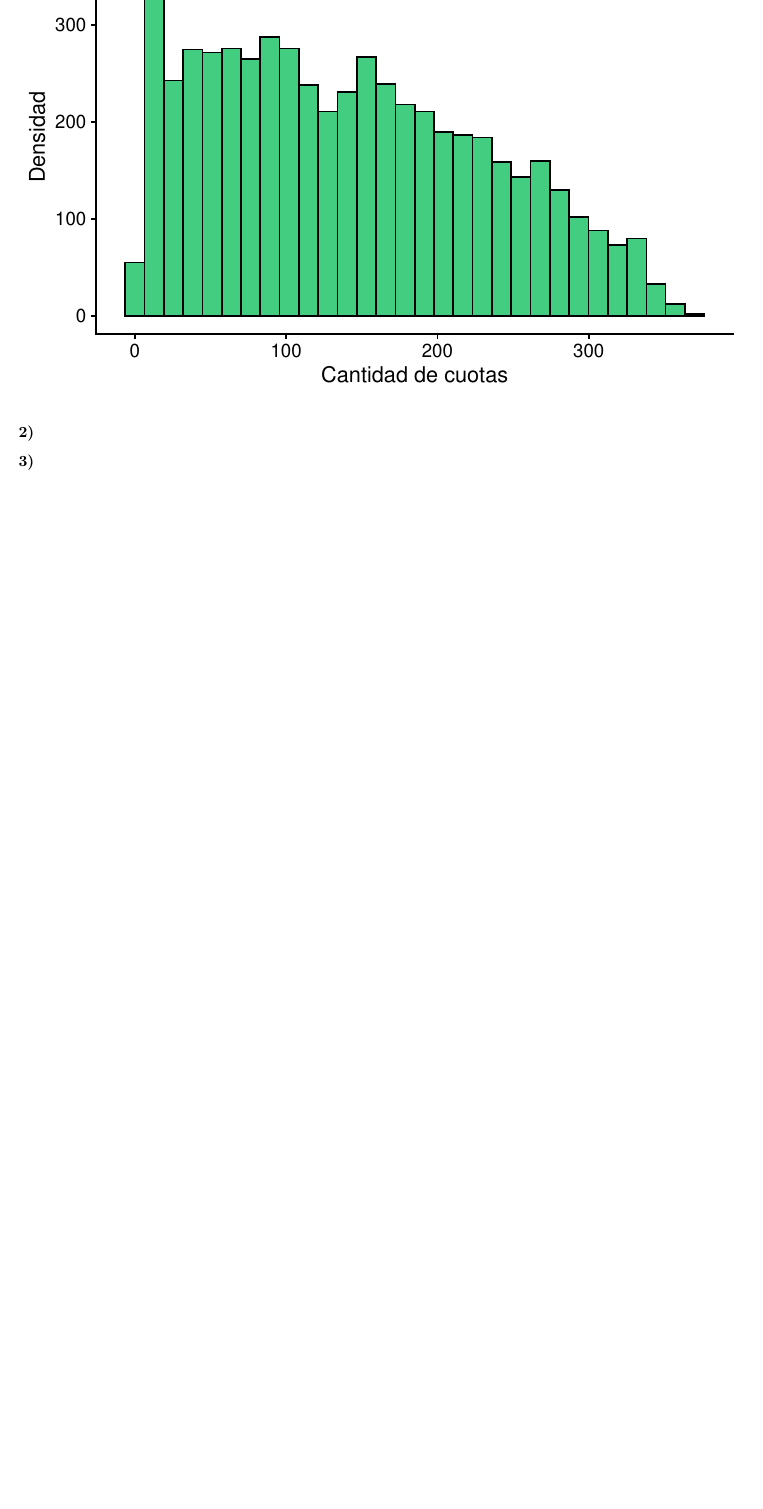
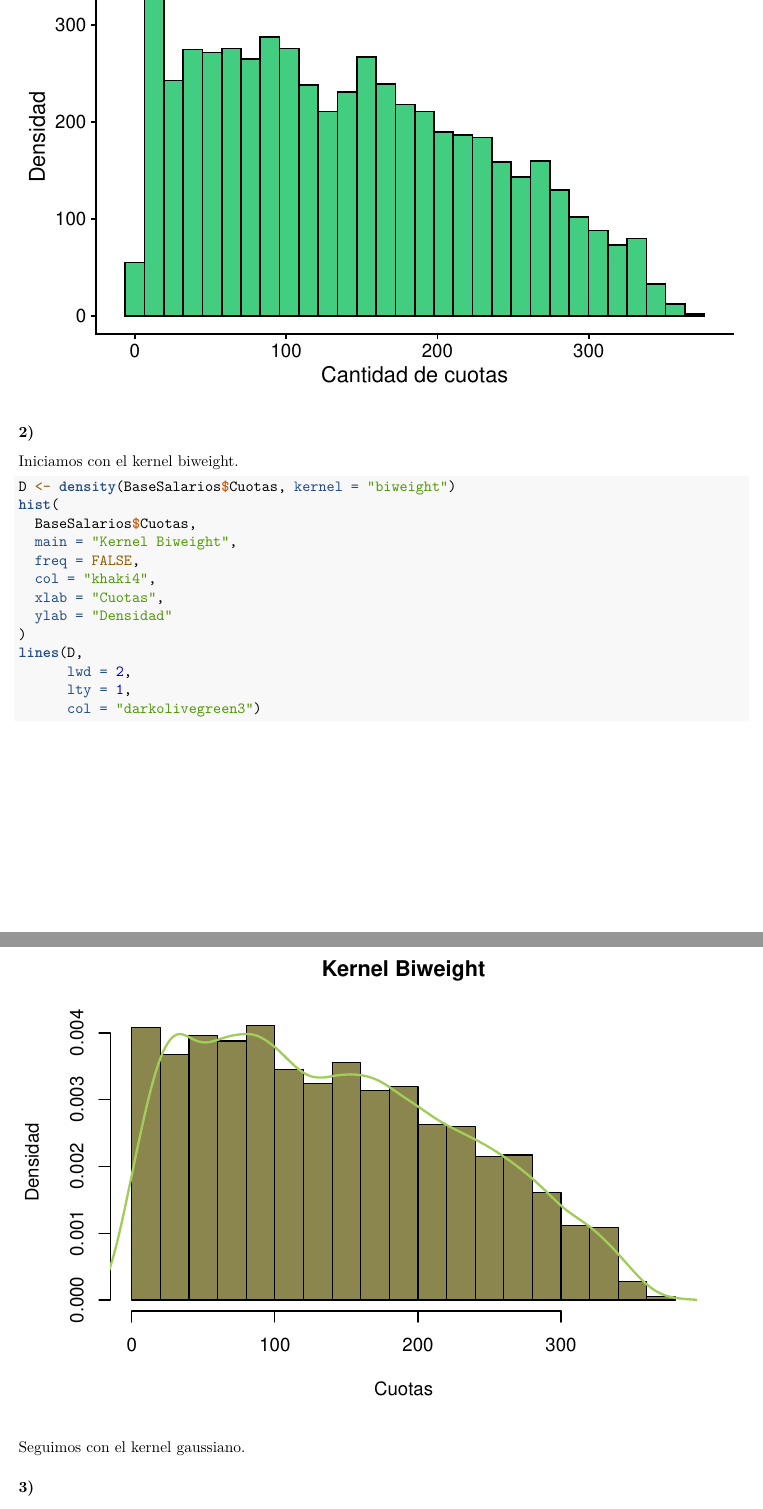
Before and after one commit to Santifer0803/Tareas-estadistica-II, an R Markdown document (Tarea 1/Tarea_I_estadistica.Rmd): part of page 5 of 8 before the commit and two parts of pages 5 and 6 of 9 after it, the two joined at a grey line, cut so that both start at the same text, the shorter picture padded with empty space. Rendered offline with R 4.5, knitr and Pandoc, then LaTeX, with nearby package versions; code that draws random numbers runs with fixed seeds of ours; some code elsewhere in the file could not run offline.

Commit message:
feat: Kernel biweight de la parte 2

````diff
--- a/Tarea 1/Tarea_I_estadistica.Rmd
+++ b/Tarea 1/Tarea_I_estadistica.Rmd
@@ -137,6 +137,26 @@ BaseSalarios %>%
 
 ### 2)
 
+Iniciamos con el kernel biweight.
+
+```{r kernel_biweight}
+D <- density(BaseSalarios$Cuotas, kernel = "biweight")
+hist(
+  BaseSalarios$Cuotas,
+  main = "Kernel Biweight",
+  freq = FALSE,
+  col = "khaki4",
+  xlab = "Cuotas",
+  ylab = "Densidad"
+)
+lines(D,
+      lwd = 2,
+      lty = 1,
+      col = "darkolivegreen3")
+```
+
+Seguimos con el kernel gaussiano.
+
 ### 3)
 
 ## Parte III
````
